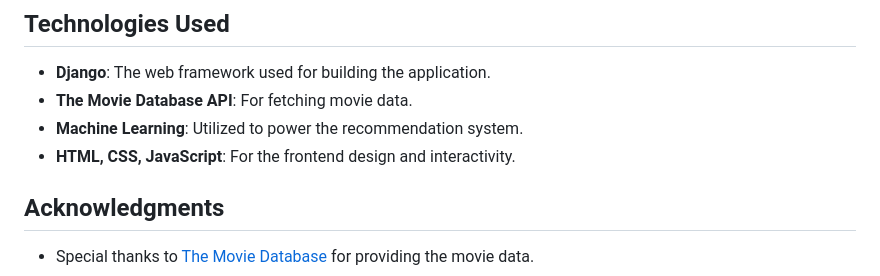
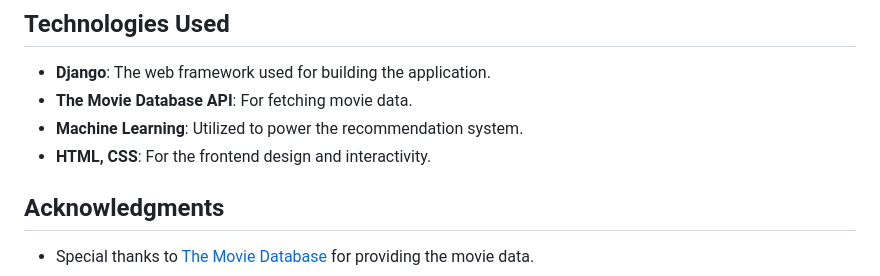
Before and after one commit to AAYUSHSHAH20/The-Movie-Recommendation-System, a Markdown page: README.md, the part around the change. Drawn GitHub-style.

```diff
--- a/README.md
+++ b/README.md
@@ -54,7 +54,7 @@ A web-based Movie Recommendation System built with Django that utilizes data fro
 - **Django**: The web framework used for building the application.
 - **The Movie Database API**: For fetching movie data.
 - **Machine Learning**: Utilized to power the recommendation system.
-- **HTML, CSS, JavaScript**: For the frontend design and interactivity.
+- **HTML, CSS**: For the frontend design and interactivity.
 
 ## Acknowledgments
 
```
